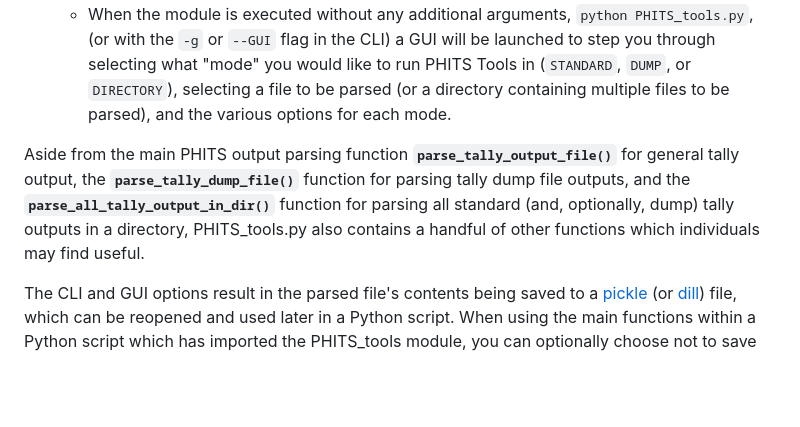
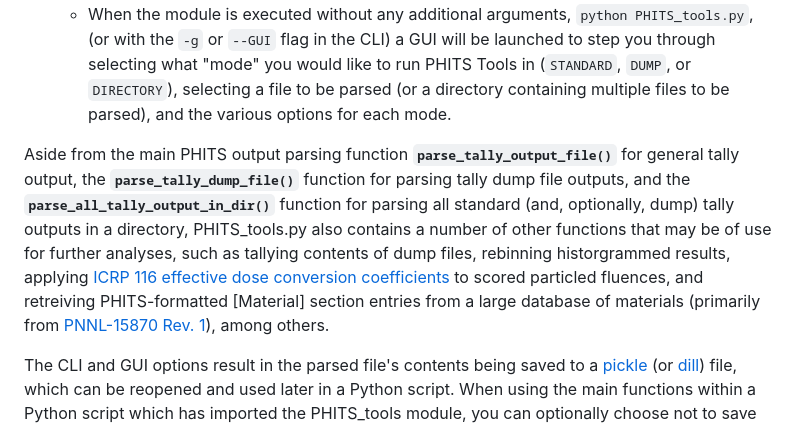
Before and after one commit to Lindt8/PHITS-Tools, a Markdown page: README.md, the part around the change. GitHub-like rendering; blank space fills up the shorter version.

```diff
--- a/README.md
+++ b/README.md
@@ -24,7 +24,7 @@ There are three main ways one can use this Python module:
 3. As a **graphical user interface (GUI)**
     - When the module is executed without any additional arguments, `python PHITS_tools.py`, (or with the `-g` or `--GUI` flag in the CLI) a GUI will be launched to step you through selecting what "mode" you would like to run PHITS Tools in (`STANDARD`, `DUMP`, or `DIRECTORY`), selecting a file to be parsed (or a directory containing multiple files to be parsed), and the various options for each mode.
 
-Aside from the main PHITS output parsing function **`parse_tally_output_file()`** for general tally output, the **`parse_tally_dump_file()`** function for parsing tally dump file outputs, and the **`parse_all_tally_output_in_dir()`** function for parsing all standard (and, optionally, dump) tally outputs in a directory, PHITS_tools.py also contains a handful of other functions which individuals may find useful.
+Aside from the main PHITS output parsing function **`parse_tally_output_file()`** for general tally output, the **`parse_tally_dump_file()`** function for parsing tally dump file outputs, and the **`parse_all_tally_output_in_dir()`** function for parsing all standard (and, optionally, dump) tally outputs in a directory, PHITS_tools.py also contains a number of other functions that may be of use for further analyses, such as tallying contents of dump files, rebinning historgrammed results, applying [ICRP 116 effective dose conversion coefficients](https://doi.org/10.1016/j.icrp.2011.10.001) to scored particled fluences, and retreiving PHITS-formatted [Material] section entries from a large database of materials (primarily from [PNNL-15870 Rev. 1](https://www.osti.gov/biblio/1023125)), among others.
 
 The CLI and GUI options result in the parsed file's contents being saved to a [pickle](https://docs.python.org/3/library/pickle.html) (or [dill](https://pypi.org/project/dill/)) file, which can be reopened and used later in a Python script. When using the main functions within a Python script which has imported the PHITS_tools module, you can optionally choose not to save the pickle files (if desired) and only have the tally output/dump parsing functions return the data objects they produce (dictionaries, NumPy arrays, Pandas DataFrames, and *[only for dump outputs]* lists of NamedTuples) for your own further analyses.
 
```
